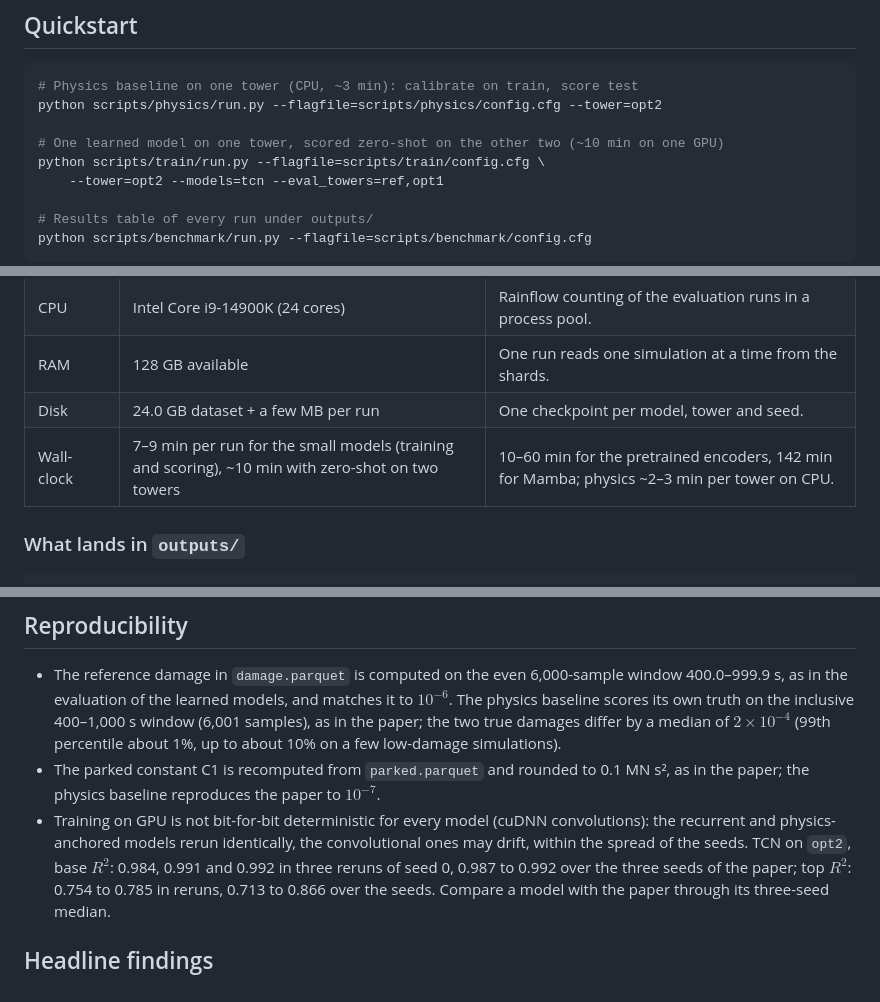
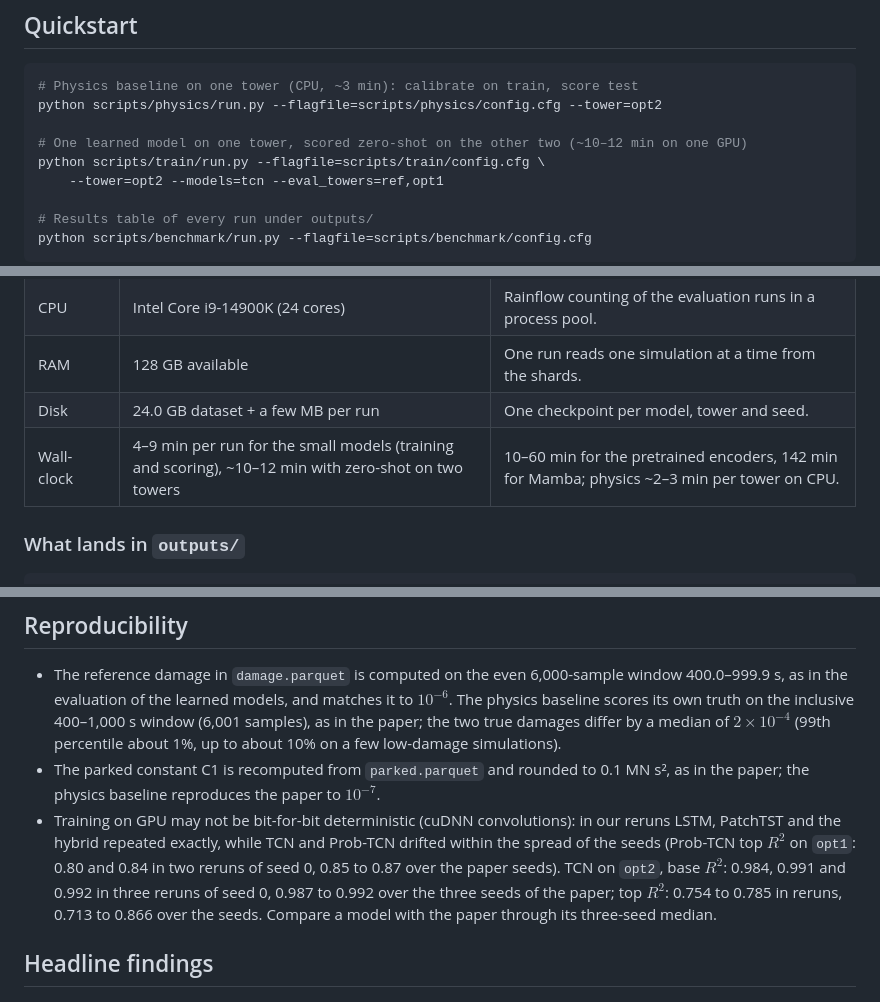
Before and after one commit to Joao97ribeiro/FLOATSense, a Markdown page: README.md, 3 parts joined by grey strips. Rendered like a GitHub page.

Commit message:
README: measured runtimes, summary contents, rerun behavior per model
Co-Authored-By: Claude Opus 5.5 <noreply@anthropic.com>
Claude-Session: https://claude.ai/code/session_01SQS8ZdkSsqRqQEjhoos59B

```diff
--- a/README.md
+++ b/README.md
@@ -240,7 +240,7 @@ unweighted per-simulation damage.
 # Physics baseline on one tower (CPU, ~3 min): calibrate on train, score test
 python scripts/physics/run.py --flagfile=scripts/physics/config.cfg --tower=opt2
 
-# One learned model on one tower, scored zero-shot on the other two (~10 min on one GPU)
+# One learned model on one tower, scored zero-shot on the other two (~10–12 min on one GPU)
 python scripts/train/run.py --flagfile=scripts/train/config.cfg \
     --tower=opt2 --models=tcn --eval_towers=ref,opt1
 
@@ -272,7 +272,7 @@ pipeline assumes a cluster.
 | CPU | Intel Core i9-14900K (24 cores) | Rainflow counting of the evaluation runs in a process pool. |
 | RAM | 128 GB available | One run reads one simulation at a time from the shards. |
 | Disk | 24.0 GB dataset + a few MB per run | One checkpoint per model, tower and seed. |
-| Wall-clock | 7–9 min per run for the small models (training and scoring), ~10 min with zero-shot on two towers | 10–60 min for the pretrained encoders, 142 min for Mamba; physics ~2–3 min per tower on CPU. |
+| Wall-clock | 4–9 min per run for the small models (training and scoring), ~10–12 min with zero-shot on two towers | 10–60 min for the pretrained encoders, 142 min for Mamba; physics ~2–3 min per tower on CPU. |
 
 ### What lands in `outputs/`
 
@@ -373,10 +373,11 @@ ci = cluster_bootstrap(df.damage_true_tower_top.values,
 - The parked constant C1 is recomputed from `parked.parquet` and
   rounded to 0.1 MN s², as in the paper; the physics baseline reproduces
   the paper to $10^{-7}$.
-- Training on GPU is not bit-for-bit deterministic for every model
-  (cuDNN convolutions): the recurrent and physics-anchored models rerun
-  identically, the convolutional ones may drift, within the spread of
-  the seeds. TCN on `opt2`, base $R^2$: 0.984, 0.991 and 0.992 in
+- Training on GPU may not be bit-for-bit deterministic (cuDNN
+  convolutions): in our reruns LSTM, PatchTST and the hybrid repeated
+  exactly, while TCN and Prob-TCN drifted within the spread of the seeds
+  (Prob-TCN top $R^2$ on `opt1`: 0.80 and 0.84 in two reruns of seed 0,
+  0.85 to 0.87 over the paper seeds). TCN on `opt2`, base $R^2$: 0.984, 0.991 and 0.992 in
   three reruns of seed 0, 0.987 to 0.992 over the three seeds of the
   paper; top $R^2$: 0.754 to 0.785 in reruns, 0.713 to 0.866 over the
   seeds. Compare a model with the paper through its three-seed median.
```
Also changed, not shown: other parts of README.md (+1 -1 lines).
